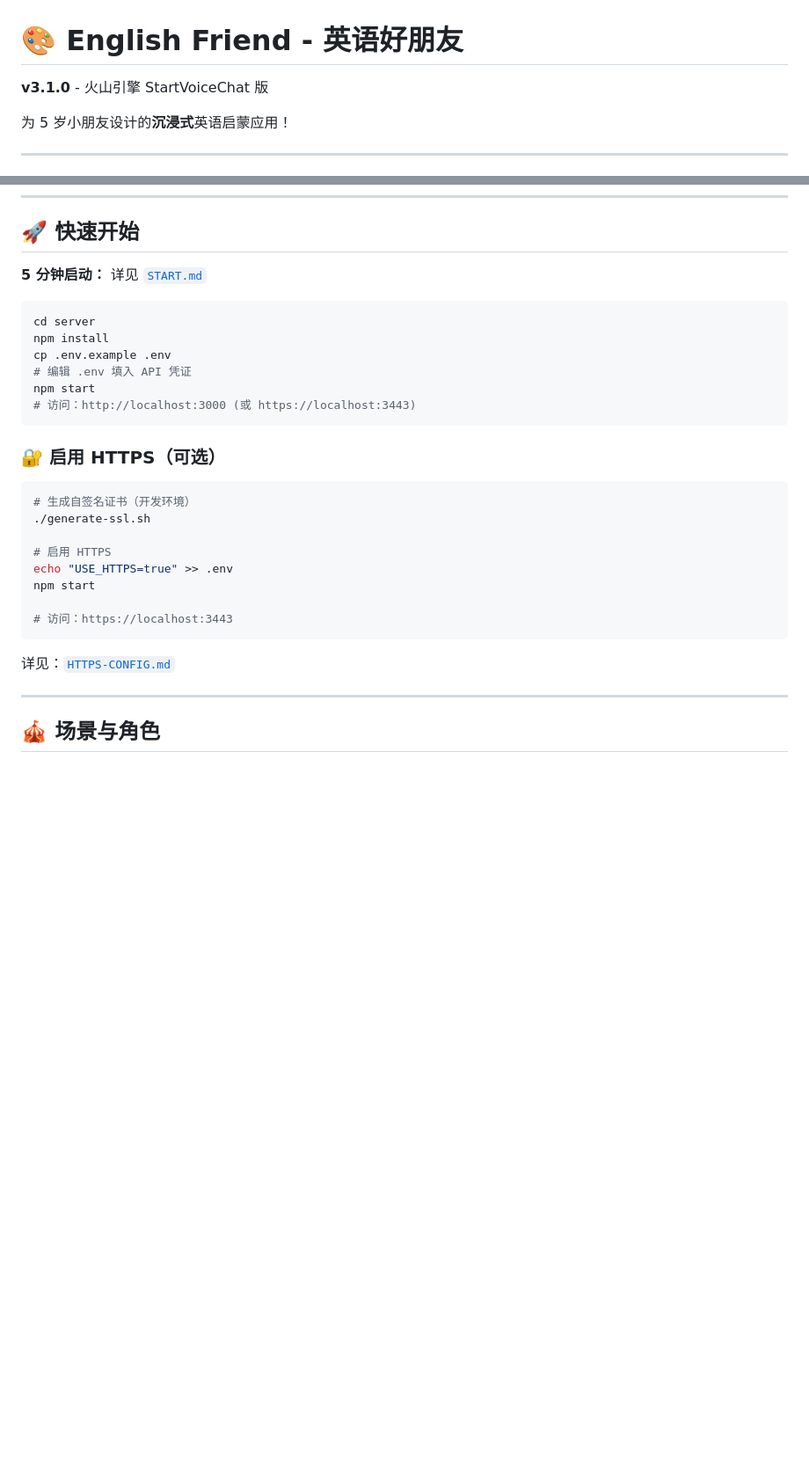
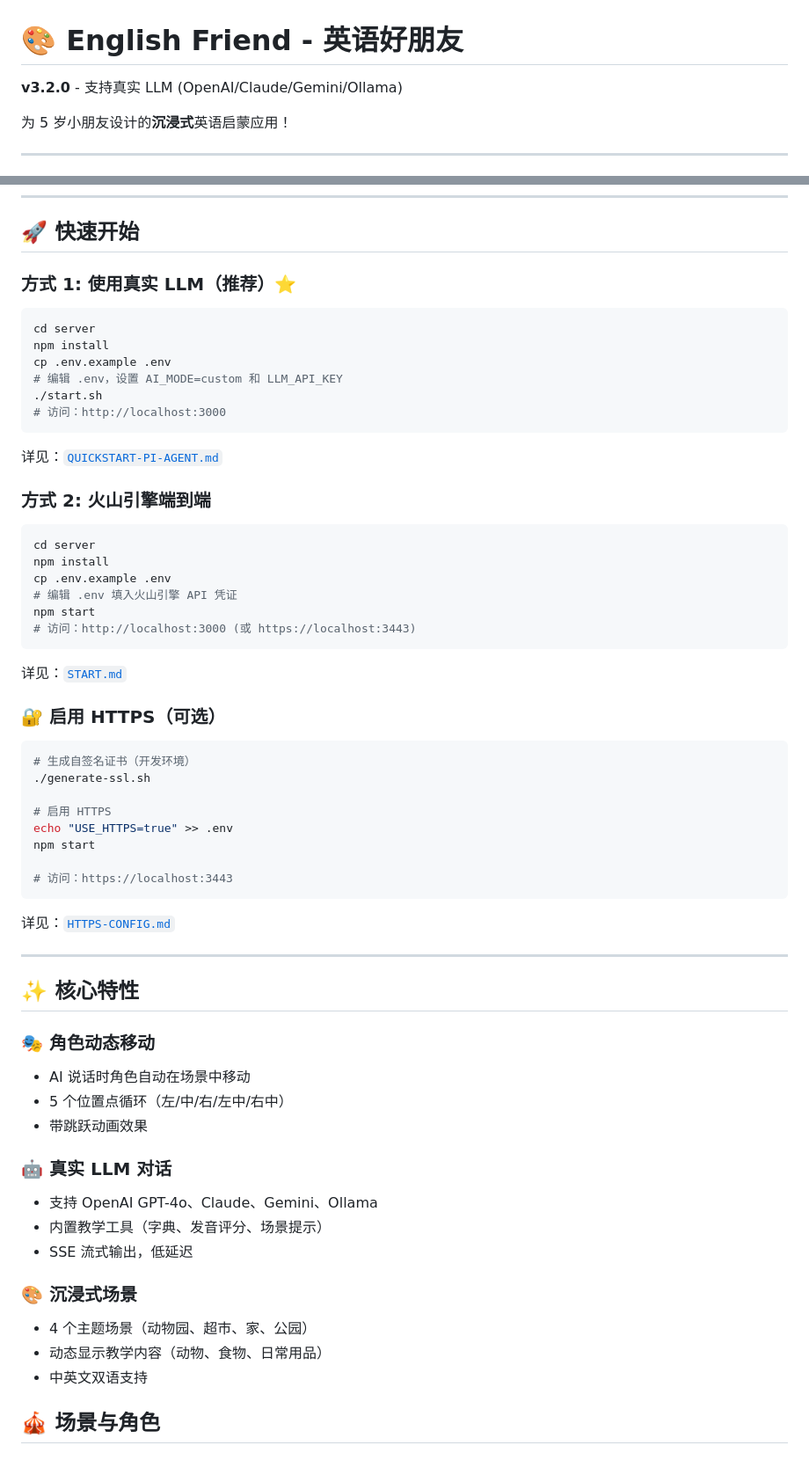
Before and after one commit to weiwei162/english-roleplay, a Markdown page: README.md, 2 parts joined by grey strips. Shown at 88% size. GitHub-like rendering; blank space fills up the shorter version.

Commit message:
docs: 更新 README 添加 v3.2.0 和真实 LLM 说明

````diff
--- a/README.md
+++ b/README.md
@@ -1,6 +1,6 @@
 # 🎨 English Friend - 英语好朋友
 
-**v3.1.0** - 火山引擎 StartVoiceChat 版
+**v3.2.0** - 支持真实 LLM (OpenAI/Claude/Gemini/Ollama)
 
 为 5 岁小朋友设计的**沉浸式**英语启蒙应用！
 
@@ -19,16 +19,31 @@
 
 ## 🚀 快速开始
 
-**5 分钟启动：** 详见 [`START.md`](START.md)
+### 方式 1: 使用真实 LLM（推荐）⭐
 
 ```bash
 cd server
 npm install
 cp .env.example .env
-# 编辑 .env 填入 API 凭证
+# 编辑 .env，设置 AI_MODE=custom 和 LLM_API_KEY
+./start.sh
+# 访问：http://localhost:3000
+```
+
+详见：[`QUICKSTART-PI-AGENT.md`](QUICKSTART-PI-AGENT.md)
+
+### 方式 2: 火山引擎端到端
+
+```bash
+cd server
+npm install
+cp .env.example .env
+# 编辑 .env 填入火山引擎 API 凭证
 npm start
 # 访问：http://localhost:3000 (或 https://localhost:3443)
 ```
+
+详见：[`START.md`](START.md)
 
 ### 🔐 启用 HTTPS（可选）
 
@@ -46,6 +61,23 @@ npm start
 详见：[`HTTPS-CONFIG.md`](HTTPS-CONFIG.md)
 
 ---
+
+## ✨ 核心特性
+
+### 🎭 角色动态移动
+- AI 说话时角色自动在场景中移动
+- 5 个位置点循环（左/中/右/左中/右中）
+- 带跳跃动画效果
+
+### 🤖 真实 LLM 对话
+- 支持 OpenAI GPT-4o、Claude、Gemini、Ollama
+- 内置教学工具（字典、发音评分、场景提示）
+- SSE 流式输出，低延迟
+
+### 🎨 沉浸式场景
+- 4 个主题场景（动物园、超市、家、公园）
+- 动态显示教学内容（动物、食物、日常用品）
+- 中英文双语支持
 
 ## 🎪 场景与角色
 
````
Also changed, not shown: other parts of README.md (+8 -4 lines).
